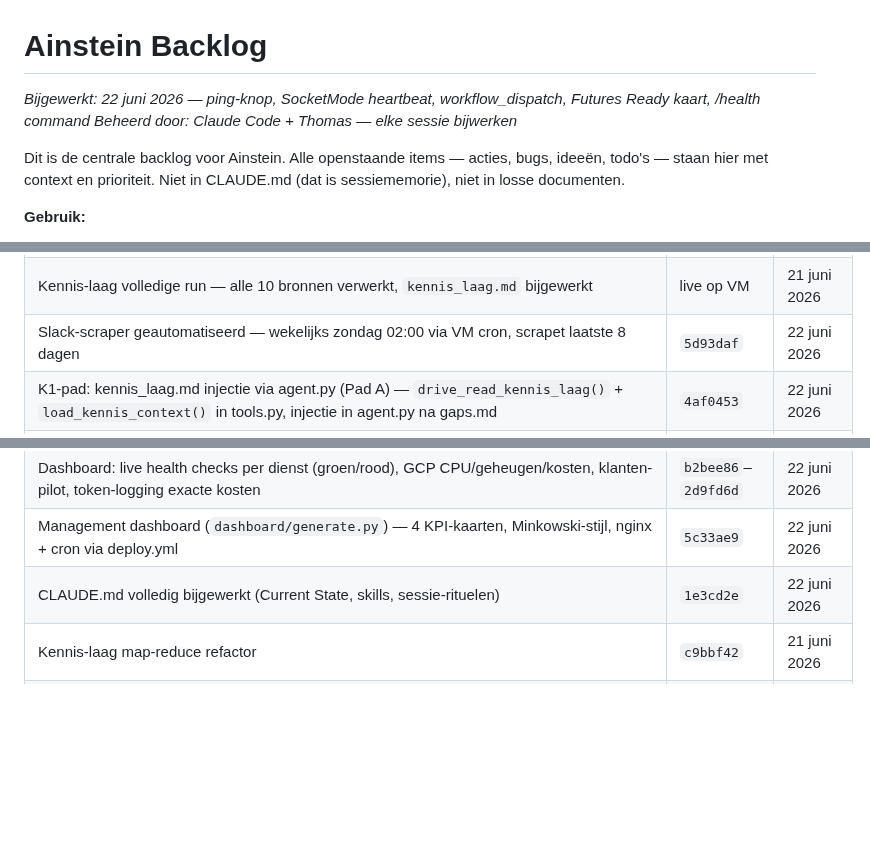
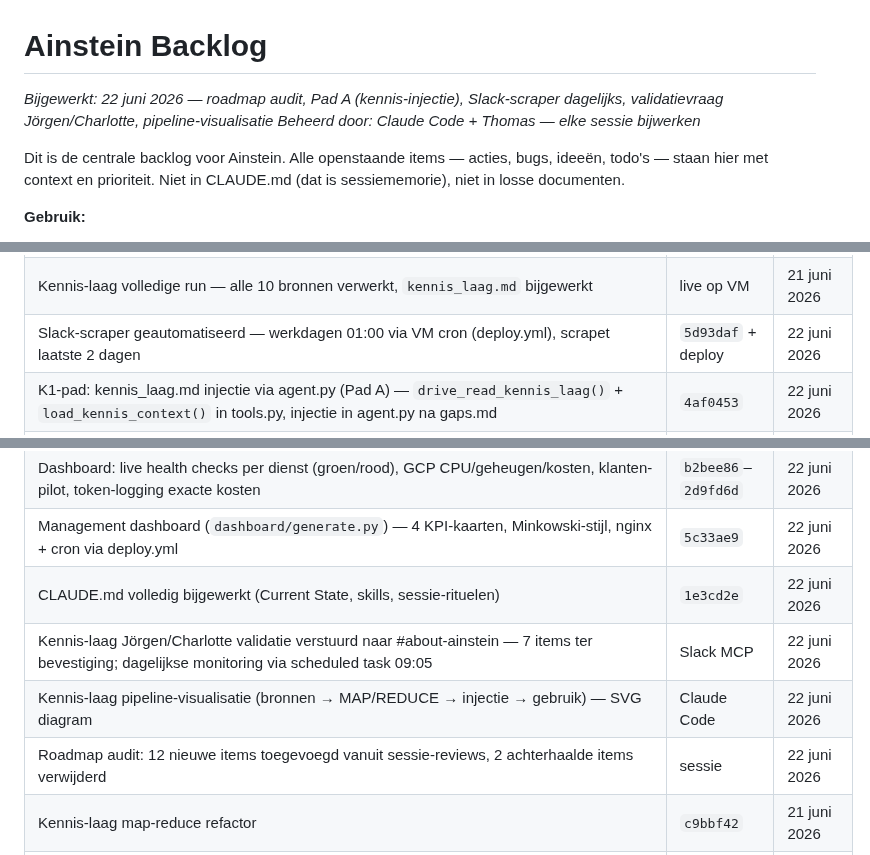
Before and after one commit to tthiadens-TT/Ainstein, a Markdown page: plans/ainstein-roadmap.md, 3 parts joined by grey strips. GitHub-like rendering; blank space fills up the shorter version.

Commit message:
chore: sessie-afsluiting 22 juni — roadmap audit, Pad A, Slack-scraper dagelijks, visualisatie
Co-Authored-By: Claude Sonnet 4.6 <noreply@anthropic.com>

```diff
--- a/plans/ainstein-roadmap.md
+++ b/plans/ainstein-roadmap.md
@@ -1,6 +1,6 @@
 # Ainstein Backlog
 
-*Bijgewerkt: 22 juni 2026 — ping-knop, SocketMode heartbeat, workflow_dispatch, Futures Ready kaart, /health command*
+*Bijgewerkt: 22 juni 2026 — roadmap audit, Pad A (kennis-injectie), Slack-scraper dagelijks, validatievraag Jörgen/Charlotte, pipeline-visualisatie*
 *Beheerd door: Claude Code + Thomas — elke sessie bijwerken*
 
 Dit is de centrale backlog voor Ainstein. Alle openstaande items — acties, bugs, ideeën, todo's — staan hier met context en prioriteit. Niet in CLAUDE.md (dat is sessiememorie), niet in losse documenten.
@@ -234,7 +234,7 @@ Dit is de centrale backlog voor Ainstein. Alle openstaande items — acties, bug
 | Backlog centraliseren | zie commit | 21 juni 2026 |
 | Kennis-laag contextprobleem opgelost | `1a3820a` | 21 juni 2026 |
 | Kennis-laag volledige run — alle 10 bronnen verwerkt, `kennis_laag.md` bijgewerkt | live op VM | 21 juni 2026 |
-| Slack-scraper geautomatiseerd — wekelijks zondag 02:00 via VM cron, scrapet laatste 8 dagen | `5d93daf` | 22 juni 2026 |
+| Slack-scraper geautomatiseerd — werkdagen 01:00 via VM cron (deploy.yml), scrapet laatste 2 dagen | `5d93daf` + deploy | 22 juni 2026 |
 | K1-pad: kennis_laag.md injectie via agent.py (Pad A) — `drive_read_kennis_laag()` + `load_kennis_context()` in tools.py, injectie in agent.py na gaps.md | `4af0453` | 22 juni 2026 |
 | `_slack_notify` certifi-fix — SSL-context met certifi-CA toegevoegd in `run_kennisextractie.py` | `b4118c9` | 21 juni 2026 |
 | DM-status ruis bij interne meetings gefixed — `if not sent_dms and not failed_dms: return` check aanwezig in `transcript_processor.py:337` | in code | 22 juni 2026 |
@@ -250,6 +250,9 @@ Dit is de centrale backlog voor Ainstein. Alle openstaande items — acties, bug
 | Dashboard: live health checks per dienst (groen/rood), GCP CPU/geheugen/kosten, klanten-pilot, token-logging exacte kosten | `b2bee86`–`2d9fd6d` | 22 juni 2026 |
 | Management dashboard (`dashboard/generate.py`) — 4 KPI-kaarten, Minkowski-stijl, nginx + cron via deploy.yml | `5c33ae9` | 22 juni 2026 |
 | CLAUDE.md volledig bijgewerkt (Current State, skills, sessie-rituelen) | `1e3cd2e` | 22 juni 2026 |
+| Kennis-laag Jörgen/Charlotte validatie verstuurd naar #about-ainstein — 7 items ter bevestiging; dagelijkse monitoring via scheduled task 09:05 | Slack MCP | 22 juni 2026 |
+| Kennis-laag pipeline-visualisatie (bronnen → MAP/REDUCE → injectie → gebruik) — SVG diagram | Claude Code | 22 juni 2026 |
+| Roadmap audit: 12 nieuwe items toegevoegd vanuit sessie-reviews, 2 achterhaalde items verwijderd | sessie | 22 juni 2026 |
 | Kennis-laag map-reduce refactor | `c9bbf42` | 21 juni 2026 |
 | Kennis-laag tijd-dimensie (Trend, gedateerde facetten, Historie) | `1a3820a` | 21 juni 2026 |
 | Website-scraper minkowski.org + futuresready.com + team/experts | `dcbd99b` | 21 juni 2026 |
```
